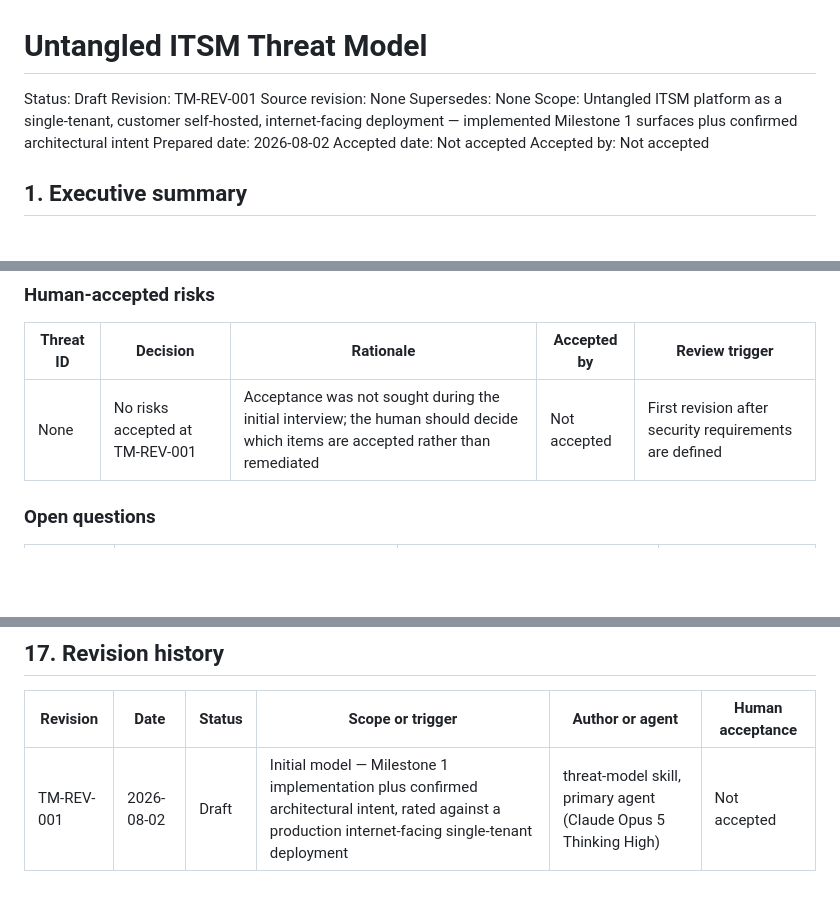
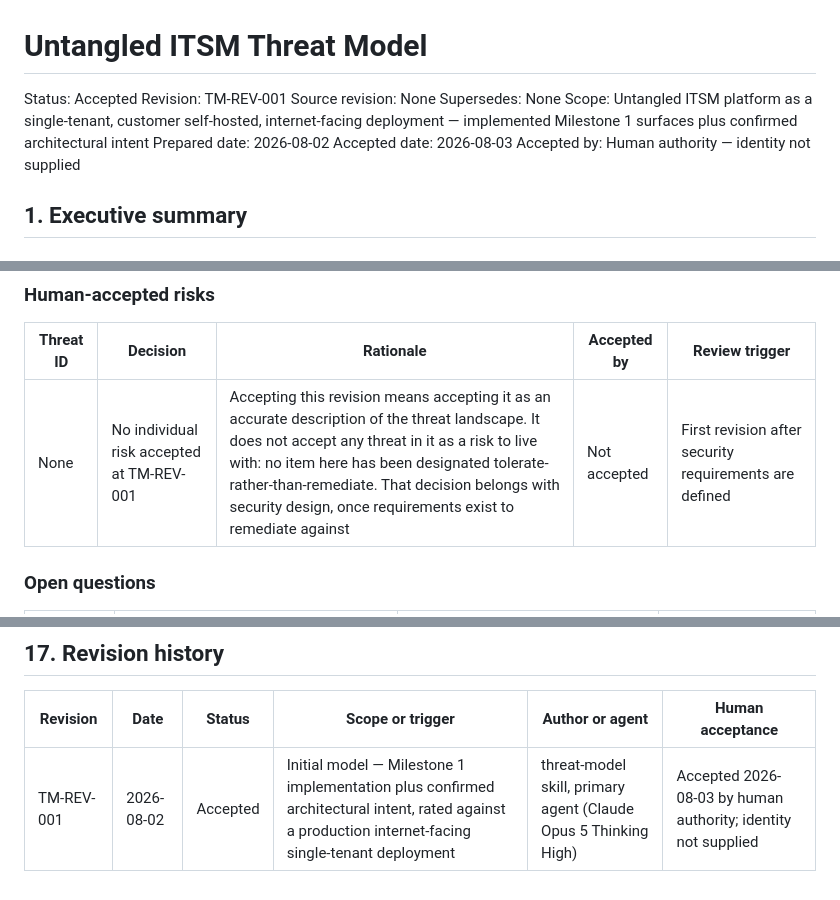
Before and after one commit to brettski74/untangled, a Markdown page: architecture/security/threat-model.md, 3 parts joined by grey strips. Drawn GitHub-style; blank space fills up the shorter version.

Commit message:
Accept threat model revision TM-REV-001
Marks the initial threat model accepted as an accurate description of the
threat landscape. No individual threat is accepted as a risk to live with;
that decision waits for security design.

```diff
--- a/architecture/security/threat-model.md
+++ b/architecture/security/threat-model.md
@@ -1,13 +1,13 @@
 # Untangled ITSM Threat Model
 
-Status: Draft
+Status: Accepted
 Revision: TM-REV-001
 Source revision: None
 Supersedes: None
 Scope: Untangled ITSM platform as a single-tenant, customer self-hosted, internet-facing deployment — implemented Milestone 1 surfaces plus confirmed architectural intent
 Prepared date: 2026-08-02
-Accepted date: Not accepted
-Accepted by: Not accepted
+Accepted date: 2026-08-03
+Accepted by: Human authority — identity not supplied
 
 ## 1. Executive summary
 
@@ -975,7 +975,7 @@ The threat catalogue is authoritative. This table is a derived summary and must
 
 | Threat ID | Decision | Rationale | Accepted by | Review trigger |
 | --- | --- | --- | --- | --- |
-| None | No risks accepted at TM-REV-001 | Acceptance was not sought during the initial interview; the human should decide which items are accepted rather than remediated | Not accepted | First revision after security requirements are defined |
+| None | No individual risk accepted at TM-REV-001 | Accepting this revision means accepting it as an accurate description of the threat landscape. It does not accept any threat in it as a risk to live with: no item here has been designated tolerate-rather-than-remediate. That decision belongs with security design, once requirements exist to remediate against | Not accepted | First revision after security requirements are defined |
 
 ### Open questions
 
@@ -1039,4 +1039,4 @@ The threat catalogue is authoritative. This table is a derived summary and must
 
 | Revision | Date | Status | Scope or trigger | Author or agent | Human acceptance |
 | --- | --- | --- | --- | --- | --- |
-| TM-REV-001 | 2026-08-02 | Draft | Initial model — Milestone 1 implementation plus confirmed architectural intent, rated against a production internet-facing single-tenant deployment | threat-model skill, primary agent (Claude Opus 5 Thinking High) | Not accepted |
+| TM-REV-001 | 2026-08-02 | Accepted | Initial model — Milestone 1 implementation plus confirmed architectural intent, rated against a production internet-facing single-tenant deployment | threat-model skill, primary agent (Claude Opus 5 Thinking High) | Accepted 2026-08-03 by human authority; identity not supplied |
```
